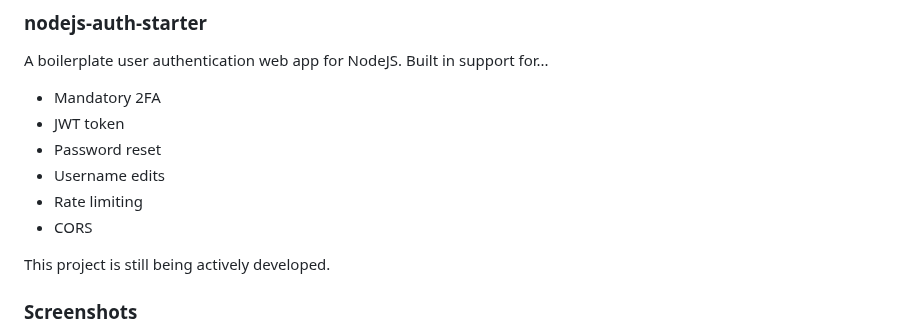
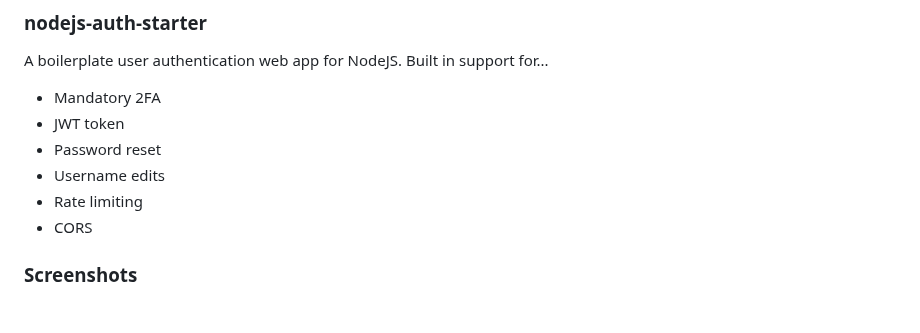
Before and after one commit to ipwill/nodejs-auth-starter, a Markdown page: README.md, the part around the change. Rendered like a GitHub page; blank space fills up the shorter version.

```diff
--- a/README.md
+++ b/README.md
@@ -6,8 +6,6 @@ A boilerplate user authentication web app for NodeJS. Built in support for...
 - Username edits
 - Rate limiting
 - CORS
-
-This project is still being actively developed.
 
 ### Screenshots
 ![light-login.png](public/images/light-login.png)
```
